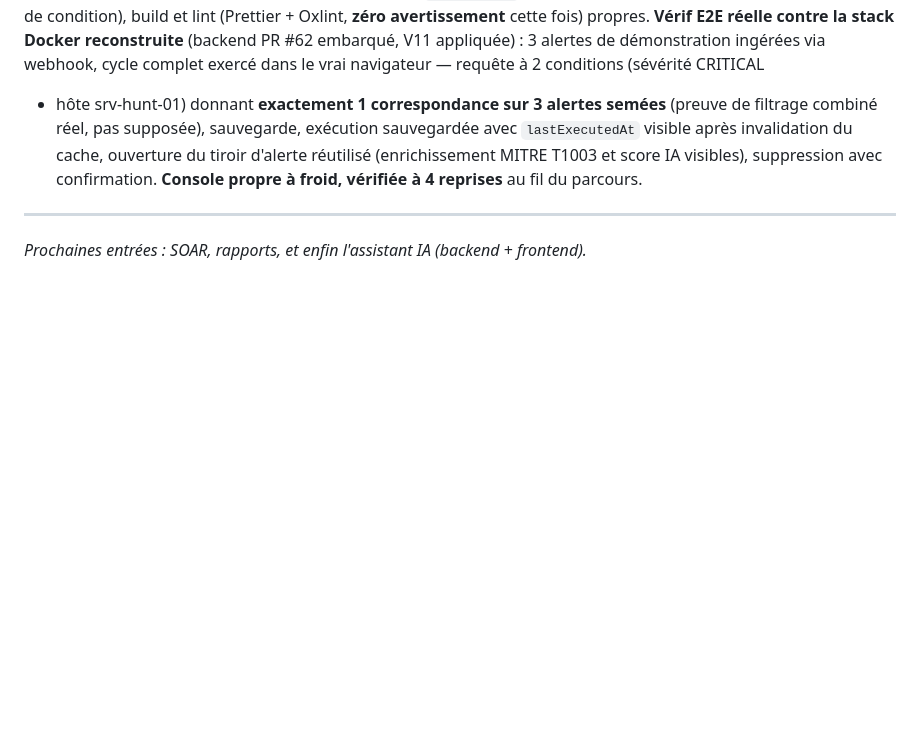
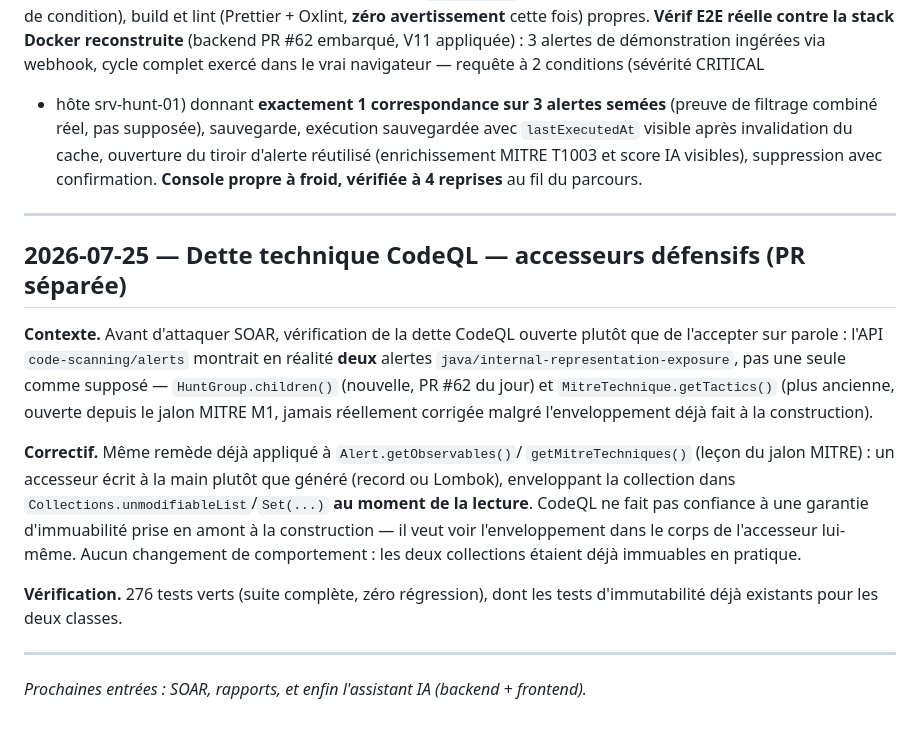
Before and after one commit to imanehajjou2025-lab/smartsoc-enterprise, a Markdown page: docs/rapport-pfe/journal-de-bord.md, the part around the change. Drawn GitHub-style; blank space fills up the shorter version.

Commit message:
docs: entrée journal du correctif CodeQL internal-representation-exposure

```diff
--- a/docs/rapport-pfe/journal-de-bord.md
+++ b/docs/rapport-pfe/journal-de-bord.md
@@ -1831,5 +1831,29 @@ froid, vérifiée à 4 reprises** au fil du parcours.
 
 ---
 
+## 2026-07-25 — Dette technique CodeQL — accesseurs défensifs (PR séparée)
+
+**Contexte.** Avant d'attaquer SOAR, vérification de la dette CodeQL
+ouverte plutôt que de l'accepter sur parole : l'API `code-scanning/alerts`
+montrait en réalité **deux** alertes `java/internal-representation-exposure`,
+pas une seule comme supposé — `HuntGroup.children()` (nouvelle, PR #62 du
+jour) et `MitreTechnique.getTactics()` (plus ancienne, ouverte depuis le
+jalon MITRE M1, jamais réellement corrigée malgré l'enveloppement déjà fait
+à la construction).
+
+**Correctif.** Même remède déjà appliqué à `Alert.getObservables()`/
+`getMitreTechniques()` (leçon du jalon MITRE) : un accesseur écrit à la
+main plutôt que généré (record ou Lombok), enveloppant la collection dans
+`Collections.unmodifiableList`/`Set(...)` **au moment de la lecture**.
+CodeQL ne fait pas confiance à une garantie d'immuabilité prise en amont à
+la construction — il veut voir l'enveloppement dans le corps de
+l'accesseur lui-même. Aucun changement de comportement : les deux
+collections étaient déjà immuables en pratique.
+
+**Vérification.** 276 tests verts (suite complète, zéro régression), dont
+les tests d'immutabilité déjà existants pour les deux classes.
+
+---
+
 *Prochaines entrées : SOAR, rapports, et enfin l'assistant IA
 (backend + frontend).*
```
